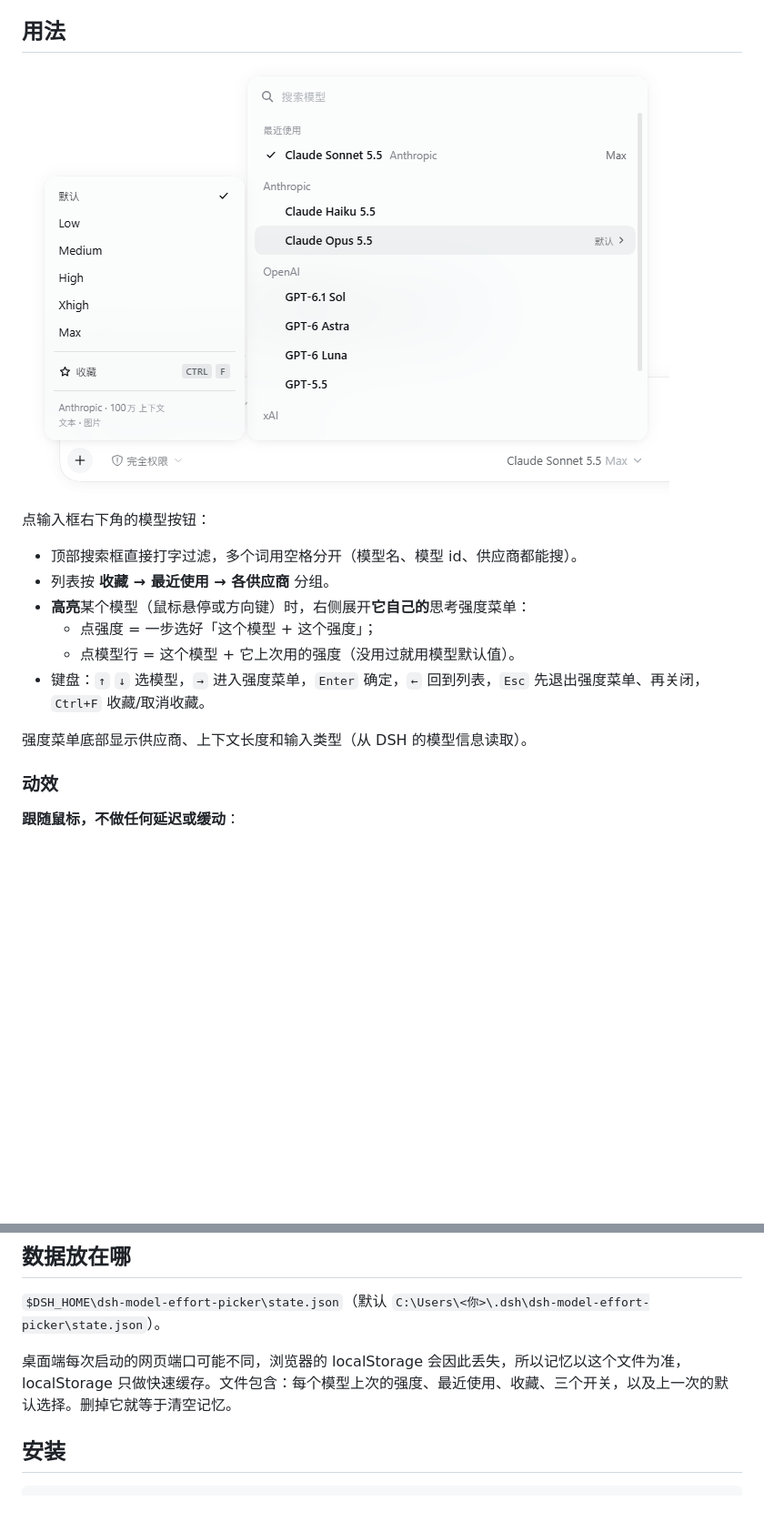
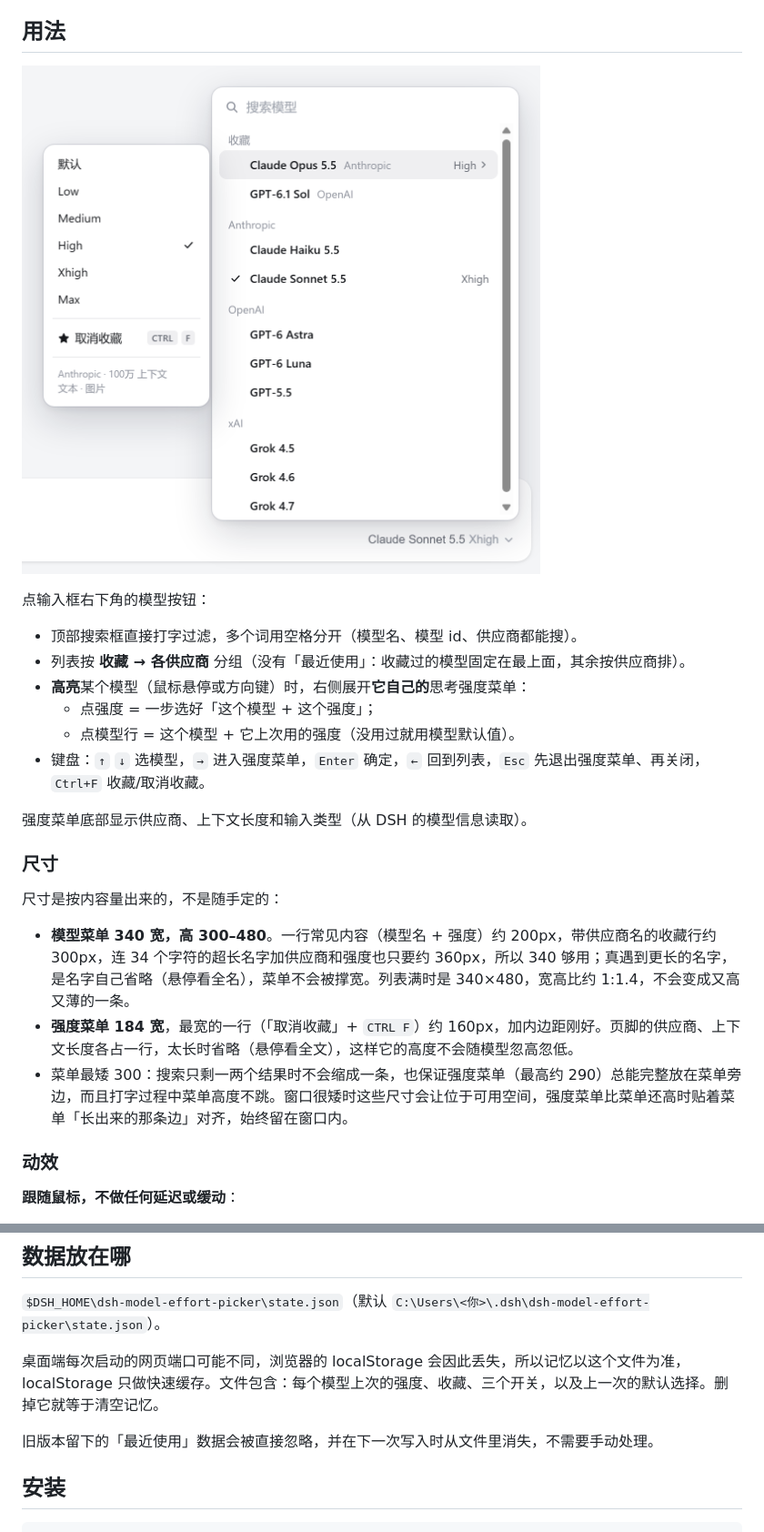
Before and after one commit to iVae-lq/my-dsh-plugins, a Markdown page: dsh-model-effort-picker/README.md, 2 parts joined by grey strips. Shown at 91% size. GitHub-like rendering; pictures changed too: dsh-model-effort-picker/docs/picker.png; blank space fills up the shorter version.

```diff
--- a/dsh-model-effort-picker/README.md
+++ b/dsh-model-effort-picker/README.md
@@ -13,13 +13,21 @@
 点输入框右下角的模型按钮：
 
 - 顶部搜索框直接打字过滤，多个词用空格分开（模型名、模型 id、供应商都能搜）。
-- 列表按 **收藏 → 最近使用 → 各供应商** 分组。
+- 列表按 **收藏 → 各供应商** 分组（没有「最近使用」：收藏过的模型固定在最上面，其余按供应商排）。
 - **高亮**某个模型（鼠标悬停或方向键）时，右侧展开**它自己的**思考强度菜单：
   - 点强度 = 一步选好「这个模型 + 这个强度」；
   - 点模型行 = 这个模型 + 它上次用的强度（没用过就用模型默认值）。
 - 键盘：`↑` `↓` 选模型，`→` 进入强度菜单，`Enter` 确定，`←` 回到列表，`Esc` 先退出强度菜单、再关闭，`Ctrl+F` 收藏/取消收藏。
 
 强度菜单底部显示供应商、上下文长度和输入类型（从 DSH 的模型信息读取）。
+
+### 尺寸
+
+尺寸是按内容量出来的，不是随手定的：
+
+- **模型菜单 340 宽，高 300–480**。一行常见内容（模型名 + 强度）约 200px，带供应商名的收藏行约 300px，连 34 个字符的超长名字加供应商和强度也只要约 360px，所以 340 够用；真遇到更长的名字，是名字自己省略（悬停看全名），菜单不会被撑宽。列表满时是 340×480，宽高比约 1:1.4，不会变成又高又薄的一条。
+- **强度菜单 184 宽**，最宽的一行（「取消收藏」+ `CTRL F`）约 160px，加内边距刚好。页脚的供应商、上下文长度各占一行，太长时省略（悬停看全文），这样它的高度不会随模型忽高忽低。
+- 菜单最矮 300：搜索只剩一两个结果时不会缩成一条，也保证强度菜单（最高约 290）总能完整放在菜单旁边，而且打字过程中菜单高度不跳。窗口很矮时这些尺寸会让位于可用空间，强度菜单比菜单还高时贴着菜单「长出来的那条边」对齐，始终留在窗口内。
 
 ### 动效
 
@@ -59,7 +67,9 @@ DSH 每次切换模型或强度，都会把你选的结果写回 profile 配置
 
 `$DSH_HOME\dsh-model-effort-picker\state.json`（默认 `C:\Users\<你>\.dsh\dsh-model-effort-picker\state.json`）。
 
-桌面端每次启动的网页端口可能不同，浏览器的 localStorage 会因此丢失，所以记忆以这个文件为准，localStorage 只做快速缓存。文件包含：每个模型上次的强度、最近使用、收藏、三个开关，以及上一次的默认选择。删掉它就等于清空记忆。
+桌面端每次启动的网页端口可能不同，浏览器的 localStorage 会因此丢失，所以记忆以这个文件为准，localStorage 只做快速缓存。文件包含：每个模型上次的强度、收藏、三个开关，以及上一次的默认选择。删掉它就等于清空记忆。
+
+旧版本留下的「最近使用」数据会被直接忽略，并在下一次写入时从文件里消失，不需要手动处理。
 
 ## 安装
 
```
Also changed, not shown: other parts of dsh-model-effort-picker/README.md (+1 -1 lines), 5 other files.
